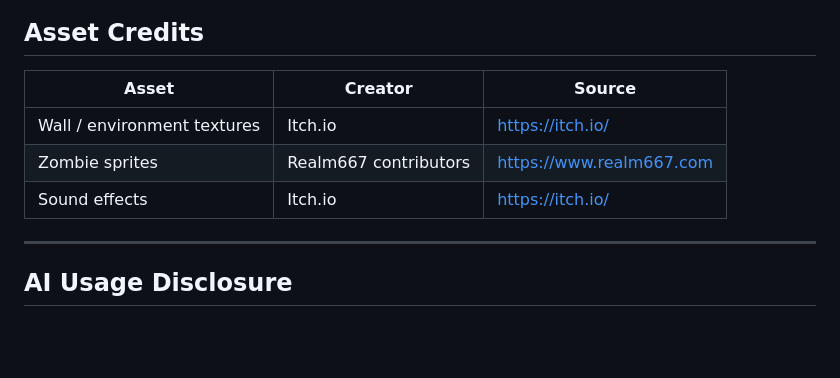
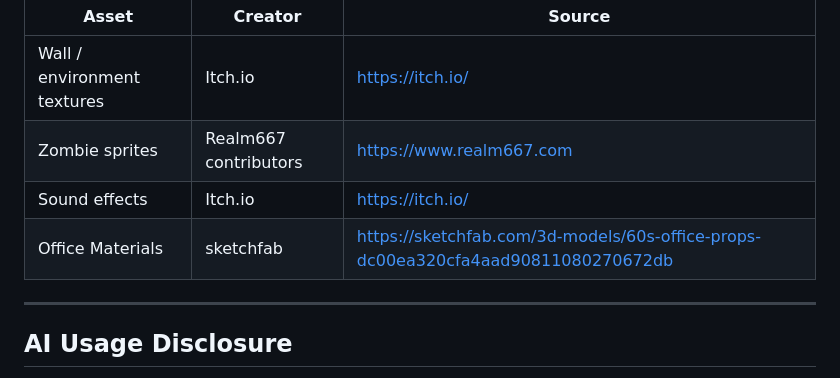
Before and after one commit to mon8th/paragon-outbreak, a Markdown page: README.md, the part around the change. Drawn GitHub-style; blank space fills up the shorter version.

```diff
--- a/README.md
+++ b/README.md
@@ -86,6 +86,7 @@ After navigating through the maze and surviving the final encounter, the player
 | Wall / environment textures | Itch.io               |  https://itch.io/         |
 | Zombie sprites              | Realm667 contributors |  https://www.realm667.com |
 | Sound effects               | Itch.io               |  https://itch.io/         |
+| Office Materials            | sketchfab             |  https://sketchfab.com/3d-models/60s-office-props-dc00ea320cfa4aad90811080270672db  |
 
 ---
 
```
